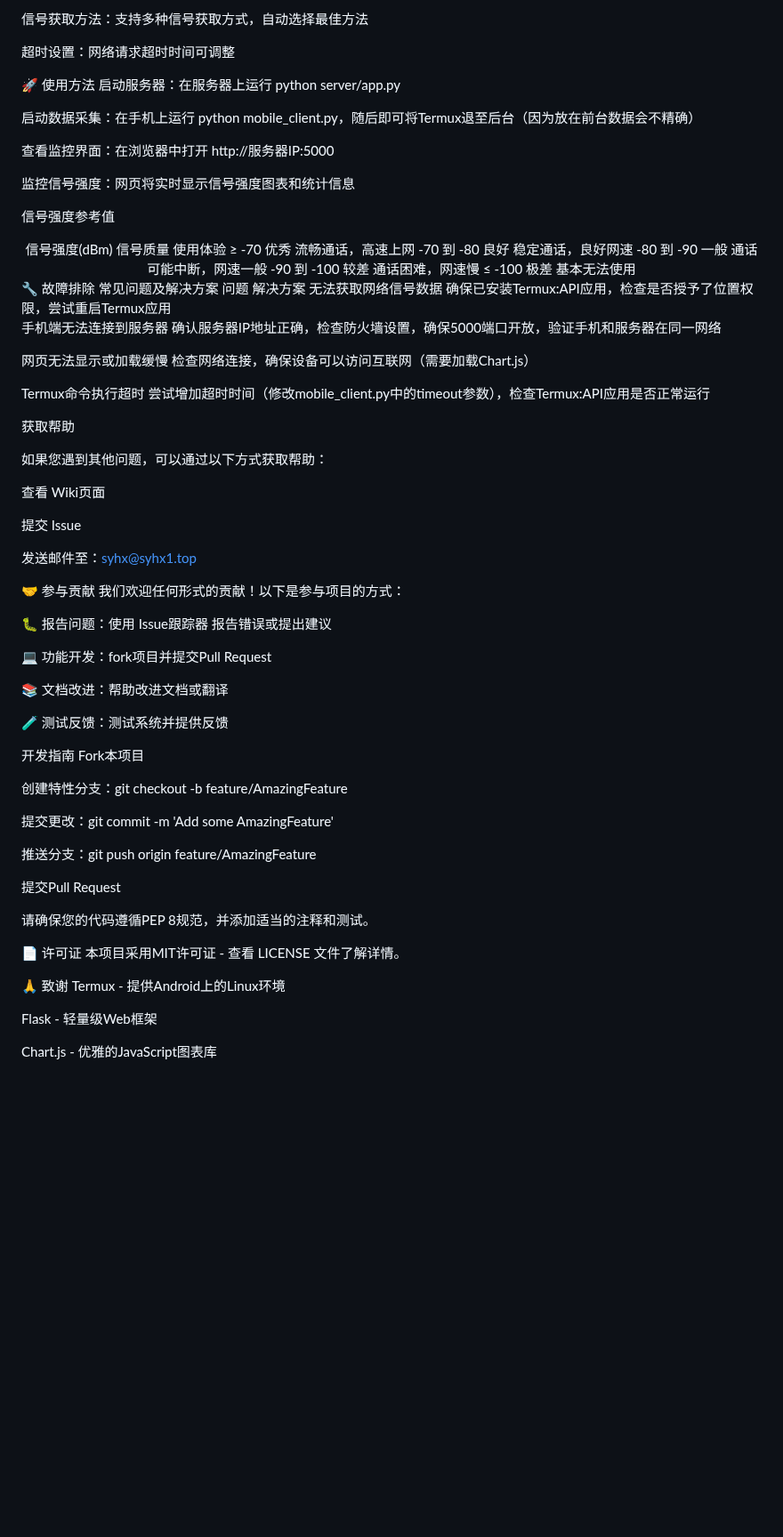
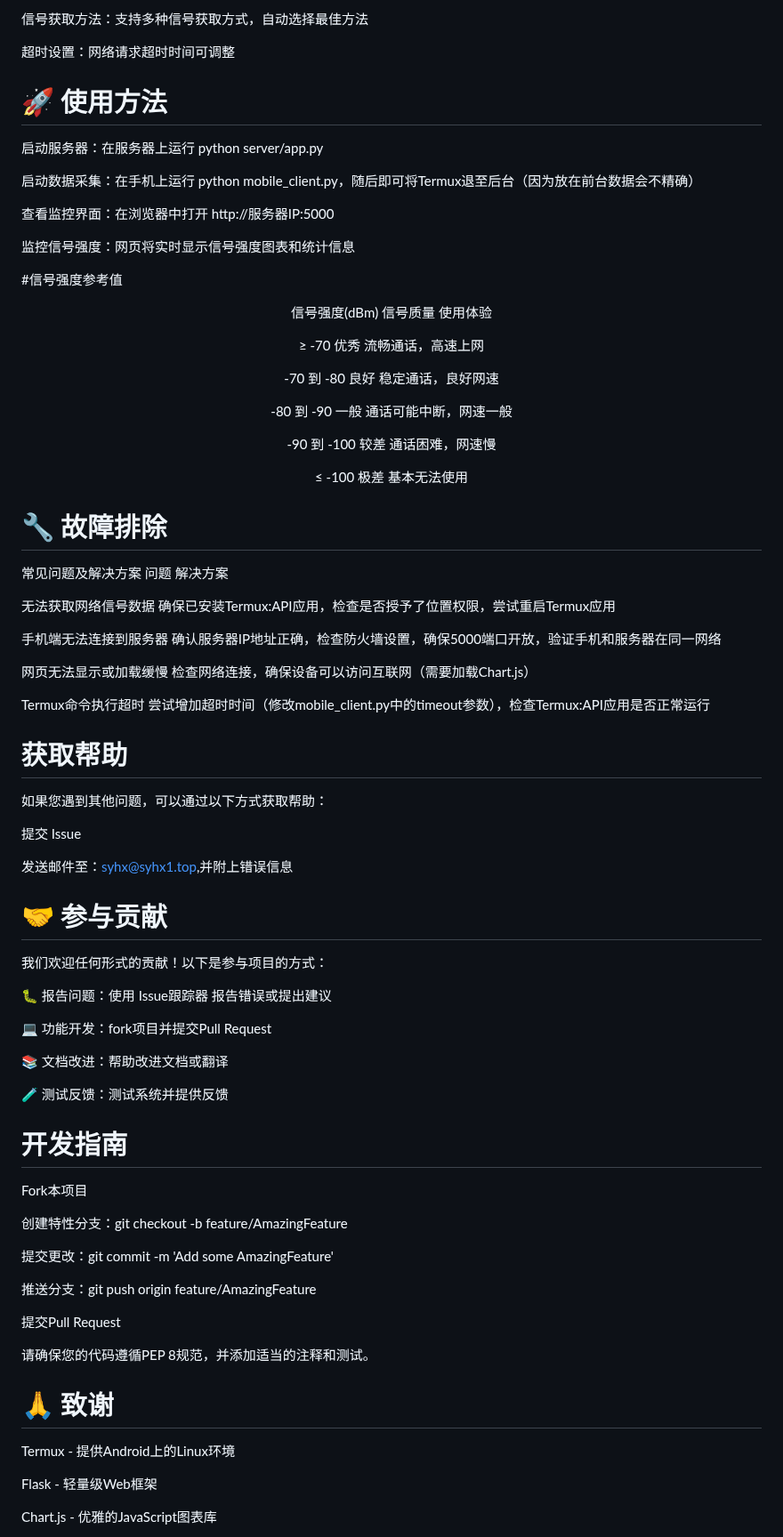
Before and after one commit to shuoYun114/network-strength-monitor, a Markdown page: README.md, the part around one of its changes. Shown at 89% size. Rendered like a GitHub page; blank space fills up the shorter version.

```diff
--- a/README.md
+++ b/README.md
@@ -104,7 +129,7 @@ python mobile_client.py
 
 超时设置：网络请求超时时间可调整
 
-🚀 使用方法
+# 🚀 使用方法
 启动服务器：在服务器上运行 python server/app.py
 
 启动数据采集：在手机上运行 python mobile_client.py，随后即可将Termux退至后台（因为放在前台数据会不精确）
@@ -113,18 +138,29 @@ python mobile_client.py
 
 监控信号强度：网页将实时显示信号强度图表和统计信息
 
-信号强度参考值
+#信号强度参考值
+
 <div align="center">
+
 信号强度(dBm)	信号质量	使用体验
+
 ≥ -70	优秀	流畅通话，高速上网
+
 -70 到 -80	良好	稳定通话，良好网速
+
 -80 到 -90	一般	通话可能中断，网速一般
+
 -90 到 -100	较差	通话困难，网速慢
+
 ≤ -100	极差	基本无法使用
+
 </div>
-🔧 故障排除
+
+# 🔧 故障排除
+
 常见问题及解决方案
 问题	解决方案
+
 无法获取网络信号数据	确保已安装Termux:API应用，检查是否授予了位置权限，尝试重启Termux应用
 
 手机端无法连接到服务器	确认服务器IP地址正确，检查防火墙设置，确保5000端口开放，验证手机和服务器在同一网络
@@ -133,17 +169,15 @@ python mobile_client.py
 
 Termux命令执行超时	尝试增加超时时间（修改mobile_client.py中的timeout参数），检查Termux:API应用是否正常运行
 
-获取帮助
+# 获取帮助
 
 如果您遇到其他问题，可以通过以下方式获取帮助：
 
-查看 Wiki页面
-
 提交 Issue
 
-发送邮件至：syhx@syhx1.top
+发送邮件至：syhx@syhx1.top,并附上错误信息
 
-🤝 参与贡献
+# 🤝 参与贡献
 我们欢迎任何形式的贡献！以下是参与项目的方式：
 
 🐛 报告问题：使用 Issue跟踪器 报告错误或提出建议
@@ -154,7 +188,7 @@ Termux命令执行超时	尝试增加超时时间（修改mobile_client.py中的
 
 🧪 测试反馈：测试系统并提供反馈
 
-开发指南
+# 开发指南
 Fork本项目
 
 创建特性分支：git checkout -b feature/AmazingFeature
@@ -167,10 +201,8 @@ Fork本项目
 
 请确保您的代码遵循PEP 8规范，并添加适当的注释和测试。
 
-📄 许可证
-本项目采用MIT许可证 - 查看 LICENSE 文件了解详情。
 
-🙏 致谢
+# 🙏 致谢
 Termux - 提供Android上的Linux环境
 
 Flask - 轻量级Web框架
```
Also changed, not shown: other parts of README.md (+33 -8 lines).
